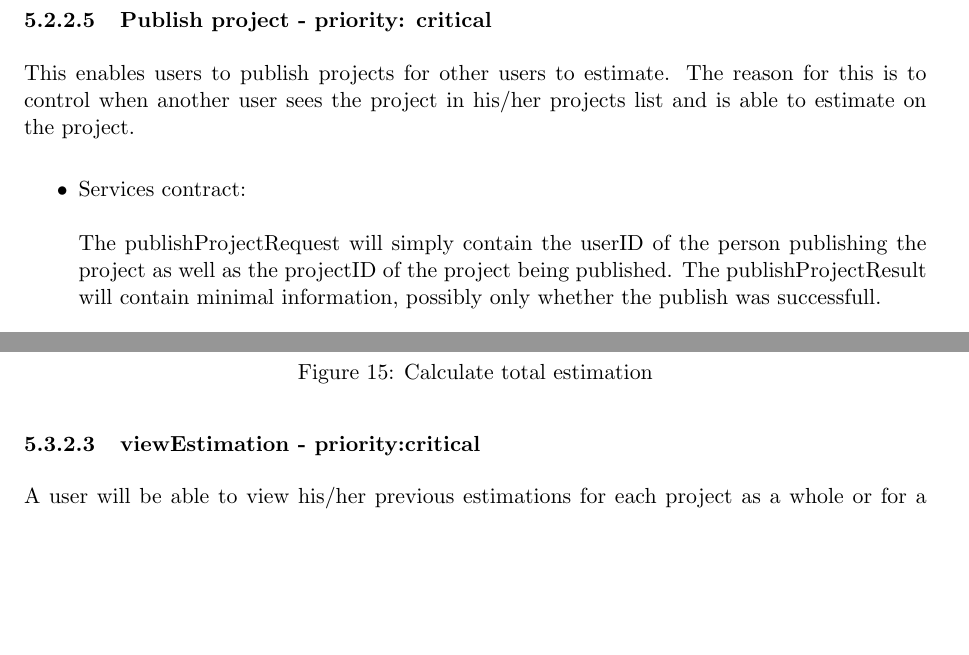
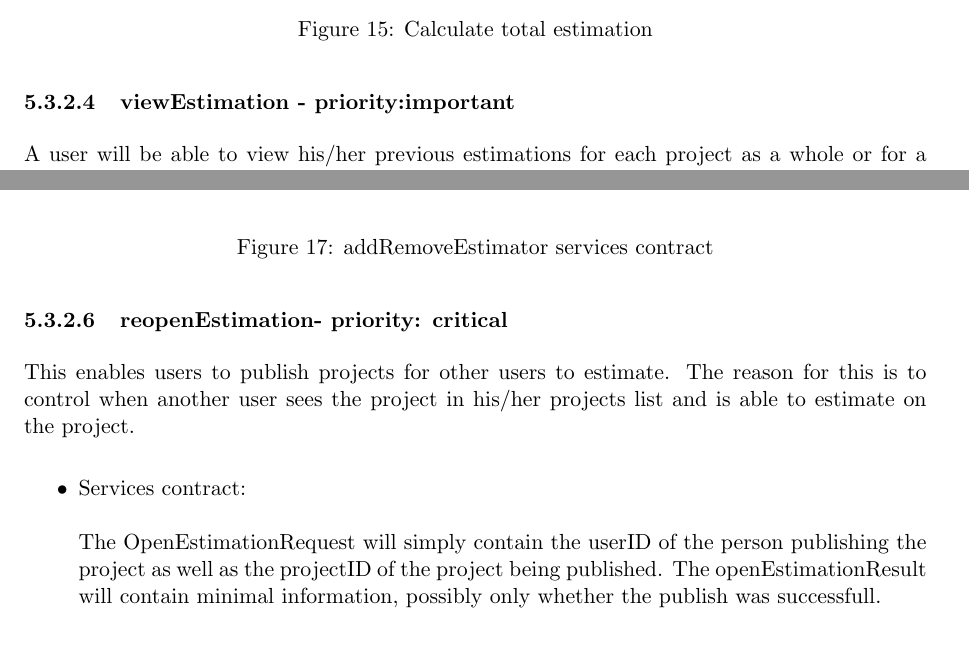
Before and after one commit to FrikkieSnyman/Crowd-Source, a LaTeX document (documentation/SoftwareReq/Software requirements.tex, which reads documentation/SoftwareReq/usecase.tex): two parts of pages 19 and 21 of 28 before the commit and two parts of pages 22 and 23 of 29 after it, joined at a grey line, cut so that both start at the same text, the shorter picture padded with empty space. Compiled offline with pdfLaTeX.

Commit message:
Further updates to estimation documentation

```diff
--- a/documentation/SoftwareReq/usecase.tex
+++ b/documentation/SoftwareReq/usecase.tex
@@ -134,9 +134,3 @@ This enables users to update projects, if they have sufficient privileges, by ad
    	\end{figure}
 \end{itemize}
 
-\paragraph{Publish project - priority: critical}
-This enables users to publish projects for other users to estimate. The reason for this is to control when another user sees the project in his/her projects list and is able to estimate on the project.
-
-\begin{itemize}
-	\item Services contract:\\ \\
-	The publishProjectRequest will simply contain the userID of the person publishing the project as well as the projectID of the project being published. The publishProjectResult will contain minimal information, possibly only whether the publish was successfull.
@@ -147,7 +137,3 @@ This enables users to publish projects for other users to estimate. The reason f
-    	\label{fig:publishProject}
-   	\end{figure}
-\end{itemize}
-
 \subsubsection{Domain model}
 The domain model for the Project module requires that tasks being created and added to the tree, be persisted. Each project holds a reference to its parent, which is also of type Project. Furthermore, each Project holds a list of all its children, which once again, are also of type Project. Each instance of Project is represented as a Task object, which contains references to estimations made on that specific task.
 \begin{figure}[H]
@@ -185,7 +187,8 @@ The domain model for the Project module requires that tasks being created and ad
 	    	\caption{Calculate total estimation}
 	    	\label{fig:Estimation_calculateTotalEstimation.png}
    	\end{figure}
-	\paragraph{viewEstimation - priority:critical}A user will be able to view his/her previous estimations for each project as a whole or for a specific node in the tree. Estimations made by other users will be hidden and only revealed when the project owner publishes the results. ViewEstimation will make use of the calculateTotalEstimation to calculate the estimation for a specific node in the project tree.
+
+	\paragraph{viewEstimation - priority:important}A user will be able to view his/her previous estimations for each project as a whole or for a specific node in the tree. Estimations made by other users will be hidden and only revealed when the project owner publishes the results. ViewEstimation will make use of the calculateTotalEstimation to calculate the estimation for a specific node in the project tree.
 	\begin{figure}[H]
 	    	\centering
 	    	\fbox{\includegraphics[width=0.9\textwidth]{Estimation_viewEstimation}}
@@ -194,0 +205,14 @@ The domain model for the Project module requires that tasks being created and ad
+		\begin{figure}[H]
+	    	\centering
+	    	\fbox{\includegraphics[width=1.0\textwidth]{servicesContractAddRemoveEstimator}}
+	    	\caption{addRemoveEstimator services contract}
+	    	\label{fig:addremove_estimators_services_contract}
+	   	\end{figure}
+	\end{itemize}
+
+	\paragraph{reopenEstimation- priority: critical}
+	This enables users to publish projects for other users to estimate. The reason for this is to control when another user sees the project in his/her projects list and is able to estimate on the project.
+
+	\begin{itemize}
+		\item Services contract:\\ \\
+		The OpenEstimationRequest will simply contain the userID of the person publishing the project as well as the projectID of the project being published. The openEstimationResult will contain minimal information, possibly only whether the publish was successfull.
@@ -195,3 +223,7 @@ The domain model for the Project module requires that tasks being created and ad
+	    	\label{fig:publishProject}
+	   	\end{figure}
+	\end{itemize}
+
 \subsubsection{Domain model}
 	\begin{figure}[H]
 	    	\centering
```
Also changed, not shown: documentation/drawings/Estimation_Scope.png, documentation/drawings/publishProject.png, documentation/drawings/servicesContractAddRemoveEstimator.png (added), documentation/drawings/servicesContractOpenEstimation.png (added), documentation/drawings/servicesContractReopenEstimation.png (added), documentation/SoftwareReq/usecase.tex (48 more changed lines), 3 other files.
